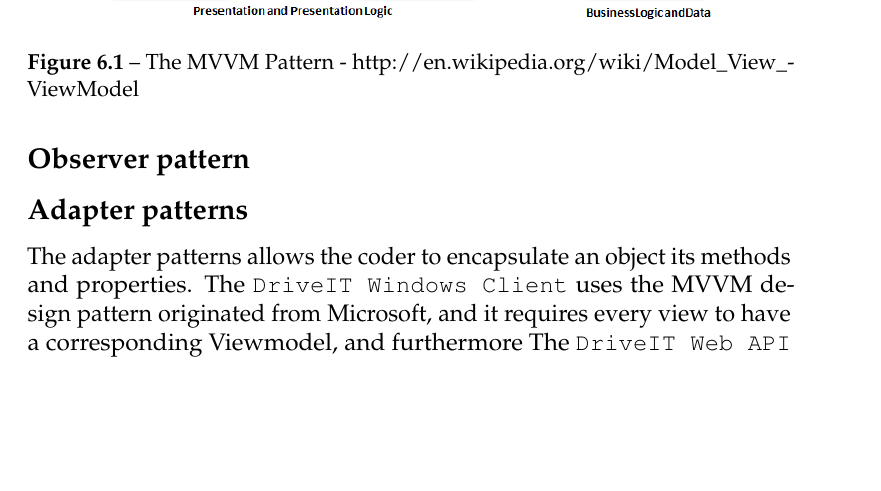
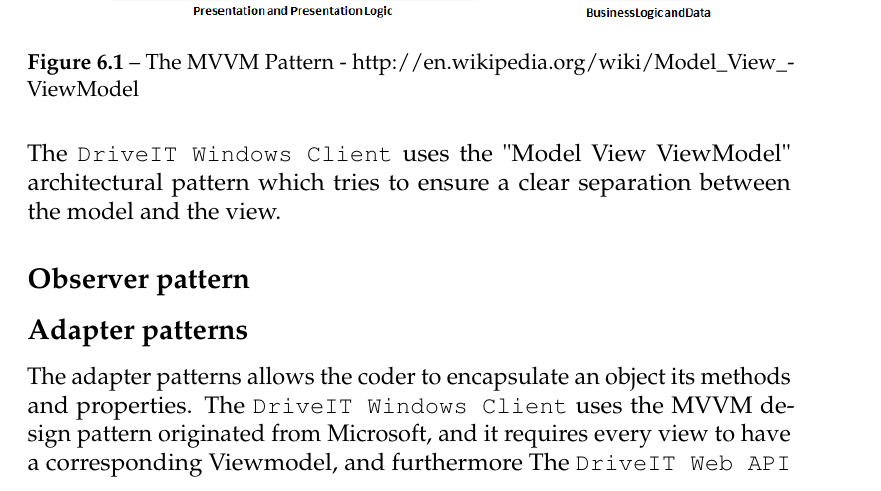
Before and after one commit to andersfischernielsen/DriveIT, a LaTeX book (documentation/tex/main.tex, which reads documentation/tex/ODD-Part/ODD-ObjectDesignAndPatterns-DesignPatterns.tex): part of page 45 of 59, cut so that both start at the same text, the shorter picture padded with empty space. Compiled offline with pdfLaTeX; an older LaTeX class or package is replaced by its successor.

Commit message:
just another line in the wall

```diff
--- a/documentation/tex/ODD-Part/ODD-ObjectDesignAndPatterns-DesignPatterns.tex
+++ b/documentation/tex/ODD-Part/ODD-ObjectDesignAndPatterns-DesignPatterns.tex
@@ -9,7 +9,7 @@
 	\label{fig:MVVMPattern}
 	% label it something meanfull
 \end{figure}
-
+The \texttt{DriveIT Windows Client} uses the "Model View ViewModel" architectural pattern which tries to ensure a clear separation between the model and the view.
 \subsection{Observer pattern}
 
 \subsection{Adapter patterns}
```
